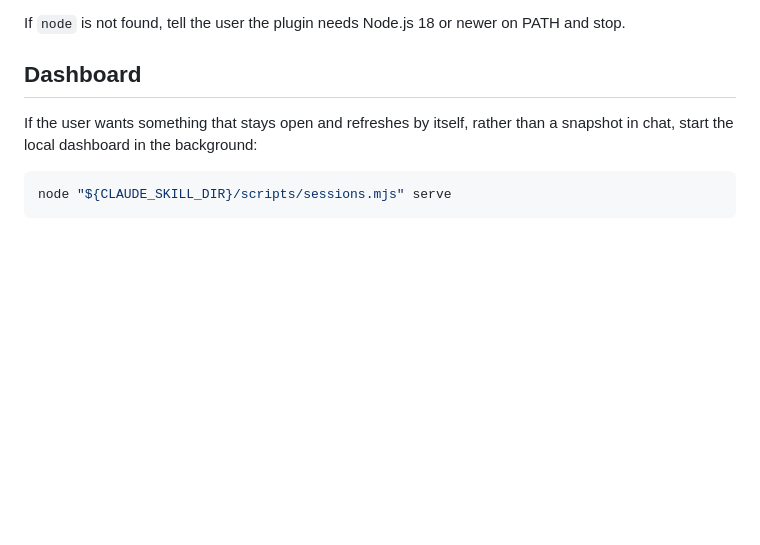
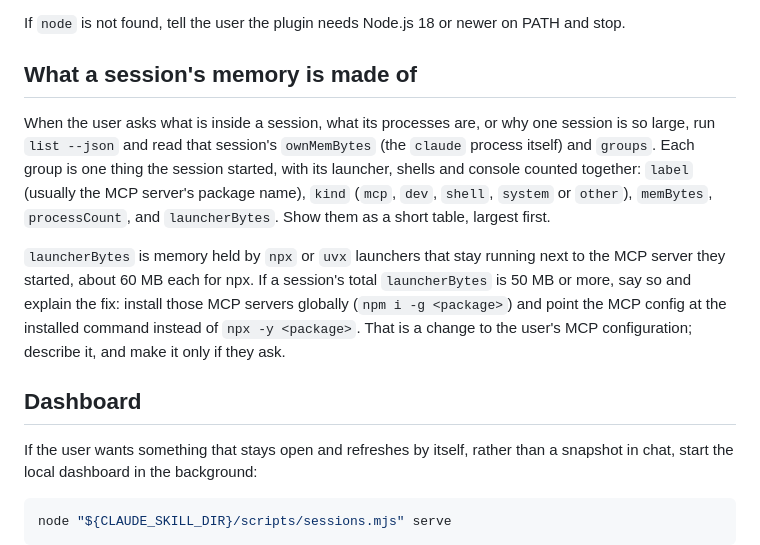
Before and after one commit to kejid/ramsleeper, a Markdown page: skills/ramsleeper/SKILL.md, the part around the change. Rendered like a GitHub page; blank space fills up the shorter version.

```diff
--- a/skills/ramsleeper/SKILL.md
+++ b/skills/ramsleeper/SKILL.md
@@ -26,6 +26,12 @@ node "${CLAUDE_SKILL_DIR}/scripts/sessions.mjs" list
 and show the result to the user as a table in their language: number, title, RAM, process count, status (busy = a turn is running, idle = waiting), last activity. Mark the row flagged `◀ this session`. Mention the total and the desktop app's own memory line. On Windows the figure is the private working set, the same as the "Memory" column in Task Manager; on macOS and Linux it is RSS, which counts shared pages more than once.
 
 If `node` is not found, tell the user the plugin needs Node.js 18 or newer on PATH and stop.
+
+## What a session's memory is made of
+
+When the user asks what is inside a session, what its processes are, or why one session is so large, run `list --json` and read that session's `ownMemBytes` (the `claude` process itself) and `groups`. Each group is one thing the session started, with its launcher, shells and console counted together: `label` (usually the MCP server's package name), `kind` (`mcp`, `dev`, `shell`, `system` or `other`), `memBytes`, `processCount`, and `launcherBytes`. Show them as a short table, largest first.
+
+`launcherBytes` is memory held by `npx` or `uvx` launchers that stay running next to the MCP server they started, about 60 MB each for npx. If a session's total `launcherBytes` is 50 MB or more, say so and explain the fix: install those MCP servers globally (`npm i -g <package>`) and point the MCP config at the installed command instead of `npx -y <package>`. That is a change to the user's MCP configuration; describe it, and make it only if they ask.
 
 ## Dashboard
 
```
Also changed, not shown: README.md (+7 -0 lines), docs/images/breakdown-dark.png (added), docs/images/dashboard-dark.png, docs/images/tray-popup.png, docs/images/unload-confirm-dark.png, 5 other files.
